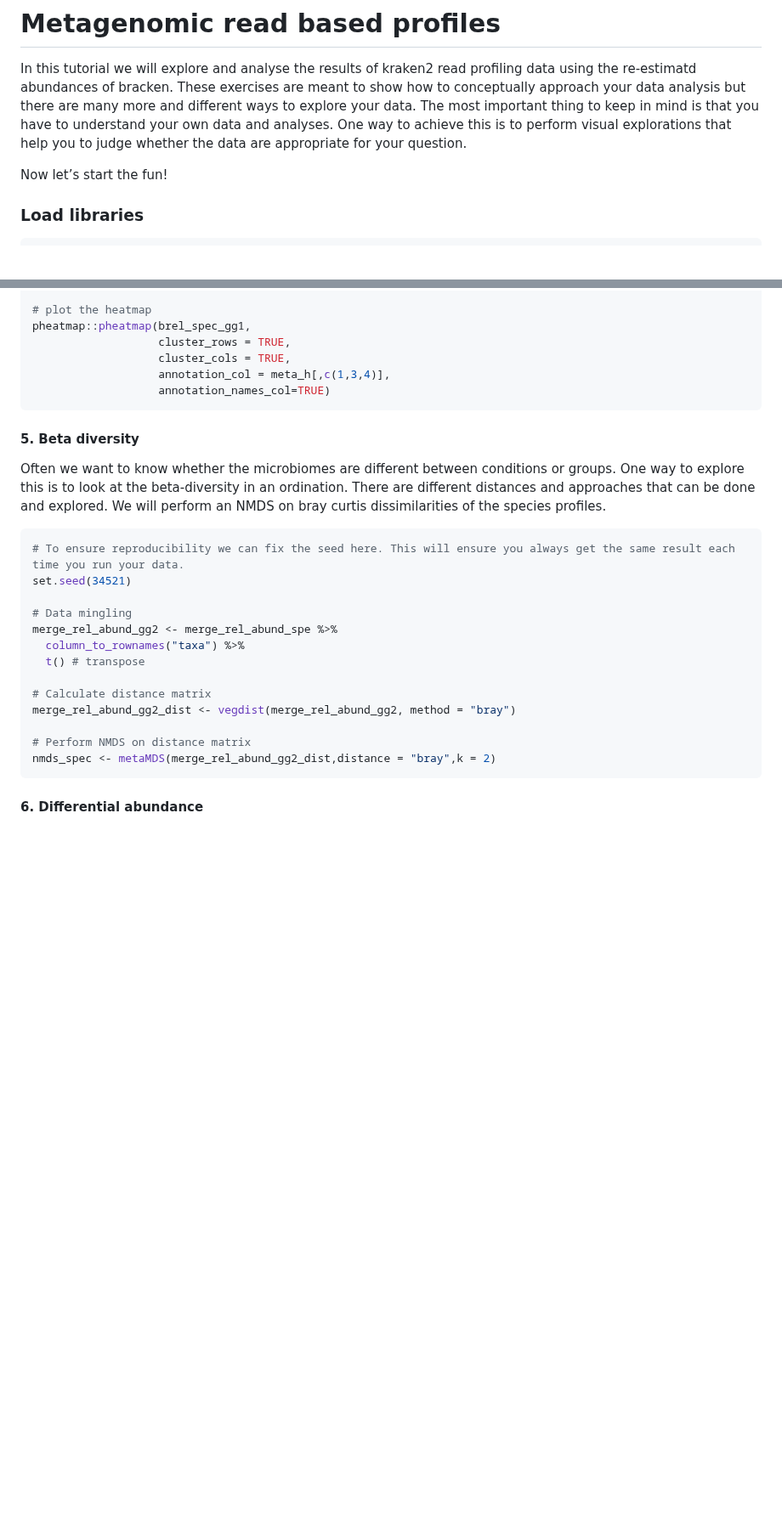
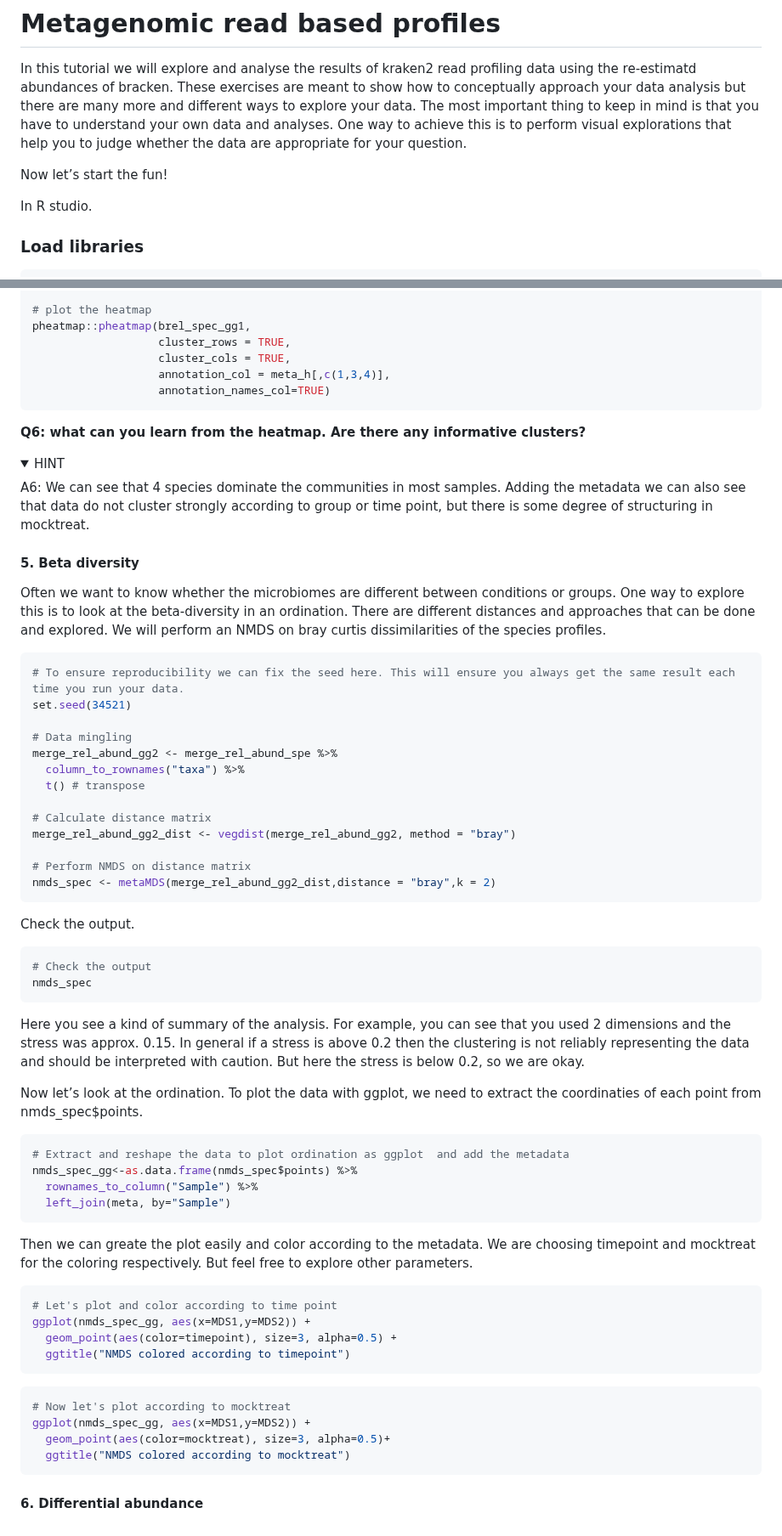
Before and after one commit to vincentmanz/Metagenomics_2024, a Markdown page: Day_2/Day2_READBASED_stats.md, 2 parts joined by grey strips. Shown at 85% size. Drawn GitHub-style; folded sections open; blank space fills up the shorter version.

Commit message:
downstream analysis

````diff
--- a/Day_2/Day2_READBASED_stats.md
+++ b/Day_2/Day2_READBASED_stats.md
@@ -14,7 +14,7 @@ In this tutorial we will explore and analyse the results of kraken2 read profili
 
 Now let’s start the fun!
 
-
+In R studio.
 
 ### Load libraries
 
@@ -113,10 +226,22 @@ pheatmap::pheatmap(brel_spec_gg1,
                    annotation_names_col=TRUE)
 ```
 
+**Q6: what can you learn from the heatmap. Are there any informative clusters?**
+
+<details>
+<summary>
+HINT
+</summary>
+
+A6: We can see that 4 species dominate the communities in most samples. Adding the metadata we can also see that data do not cluster strongly according to group or time point, but there is some degree of structuring in mocktreat.
+
+</details>
+
 #### 5. Beta diversity
 
 
 Often we want to know whether the microbiomes are different between conditions or groups. One way to explore this is to look at the beta-diversity in an ordination. There are different distances and approaches that can be done and explored. We will perform an NMDS on bray curtis dissimilarities of the species profiles.
+
 
 ```r
 # To ensure reproducibility we can fix the seed here. This will ensure you always get the same result each time you run your data.
@@ -133,4 +258,38 @@ merge_rel_abund_gg2_dist <- vegdist(merge_rel_abund_gg2, method = "bray")
 # Perform NMDS on distance matrix
 nmds_spec <- metaMDS(merge_rel_abund_gg2_dist,distance = "bray",k = 2)
 ```
+
+Check the output.
+
+```r
+# Check the output
+nmds_spec
+```
+Here you see a kind of summary of the analysis. For example, you can see that you used 2 dimensions and the stress was approx. 0.15. In general if a stress is above 0.2 then the clustering is not reliably representing the data and should be interpreted with caution. But here the stress is below 0.2, so we are okay.
+
+Now let’s look at the ordination. To plot the data with ggplot, we need to extract the coordinaties of each point from nmds_spec$points.
+
+```r
+# Extract and reshape the data to plot ordination as ggplot  and add the metadata
+nmds_spec_gg<-as.data.frame(nmds_spec$points) %>%
+  rownames_to_column("Sample") %>%
+  left_join(meta, by="Sample")
+```
+Then we can greate the plot easily and color according to the metadata. We are choosing timepoint and mocktreat for the coloring respectively. But feel free to explore other parameters.
+
+```r
+# Let's plot and color according to time point
+ggplot(nmds_spec_gg, aes(x=MDS1,y=MDS2)) +
+  geom_point(aes(color=timepoint), size=3, alpha=0.5) +
+  ggtitle("NMDS colored according to timepoint")
+```
+
+
+
+```r
+# Now let's plot according to mocktreat
+ggplot(nmds_spec_gg, aes(x=MDS1,y=MDS2)) +
+  geom_point(aes(color=mocktreat), size=3, alpha=0.5)+
+  ggtitle("NMDS colored according to mocktreat")
+```
 #### 6. Differential abundance
````
Also changed, not shown: other parts of Day_2/Day2_READBASED_stats.md (+118 -5 lines), Day_1/Day1_unix_intro.md (+3 -3 lines).
